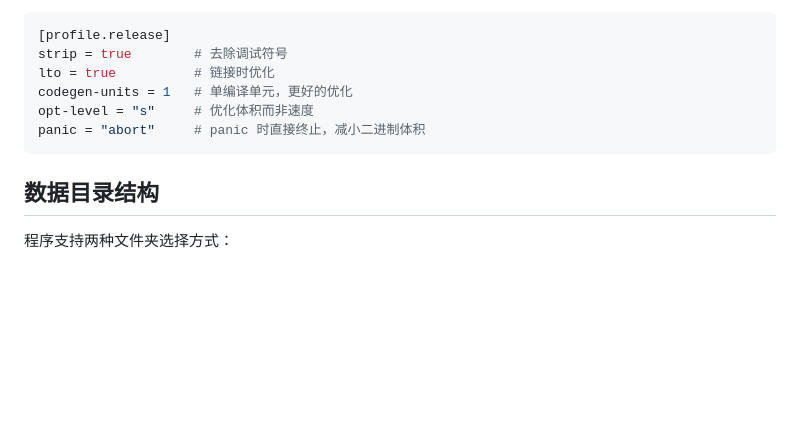
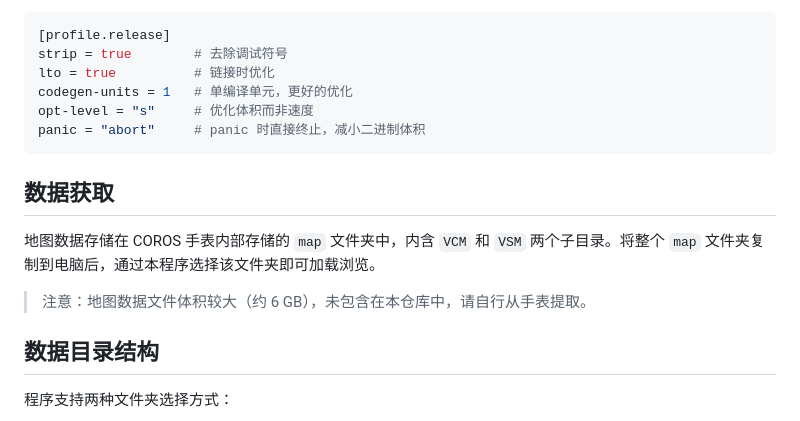
Before and after one commit to ZZZZRD/coros-map-viewer-desktop, a Markdown page: README.md, the part around the change. Drawn GitHub-style; blank space fills up the shorter version.

Commit message:
docs: add data acquisition section

````diff
--- a/README.md
+++ b/README.md
@@ -265,6 +265,12 @@ opt-level = "s"     # 优化体积而非速度
 panic = "abort"     # panic 时直接终止，减小二进制体积
 ```
 
+## 数据获取
+
+地图数据存储在 COROS 手表内部存储的 `map` 文件夹中，内含 `VCM` 和 `VSM` 两个子目录。将整个 `map` 文件夹复制到电脑后，通过本程序选择该文件夹即可加载浏览。
+
+> 注意：地图数据文件体积较大（约 6 GB），未包含在本仓库中，请自行从手表提取。
+
 ## 数据目录结构
 
 程序支持两种文件夹选择方式：
````
